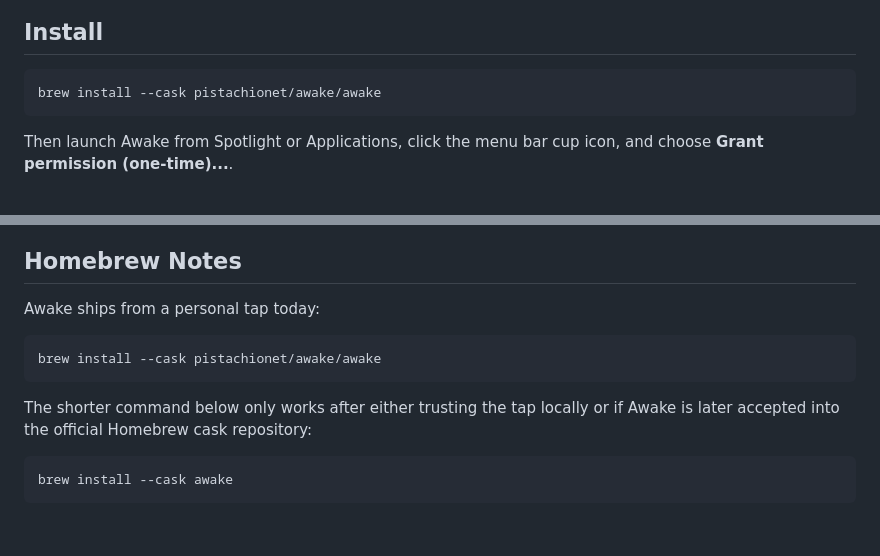
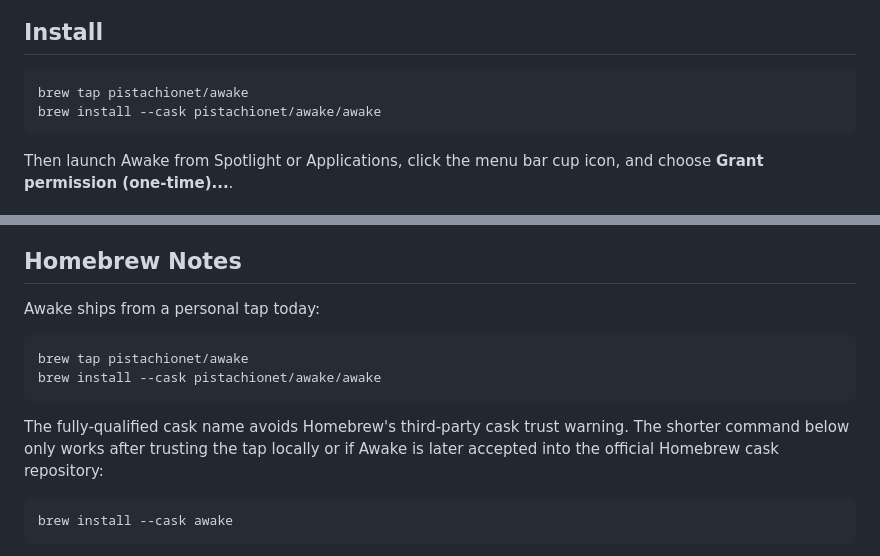
Before and after one commit to pistachionet/awake, a Markdown page: README.md, 2 parts joined by grey strips. Rendered like a GitHub page; blank space fills up the shorter version.

Commit message:
Docs: correct Homebrew install flow

````diff
--- a/README.md
+++ b/README.md
@@ -18,6 +18,7 @@ servers, and coding agent sessions that should not stop when you step away.
 ## Install
 
 ```sh
+brew tap pistachionet/awake
 brew install --cask pistachionet/awake/awake
 ```
 
@@ -137,11 +138,13 @@ publishes a GitHub release. Copy the printed `sha256` into
 Awake ships from a personal tap today:
 
 ```sh
+brew tap pistachionet/awake
 brew install --cask pistachionet/awake/awake
 ```
 
-The shorter command below only works after either trusting the tap locally or if
-Awake is later accepted into the official Homebrew cask repository:
+The fully-qualified cask name avoids Homebrew's third-party cask trust warning.
+The shorter command below only works after trusting the tap locally or if Awake is
+later accepted into the official Homebrew cask repository:
 
 ```sh
 brew install --cask awake
````
